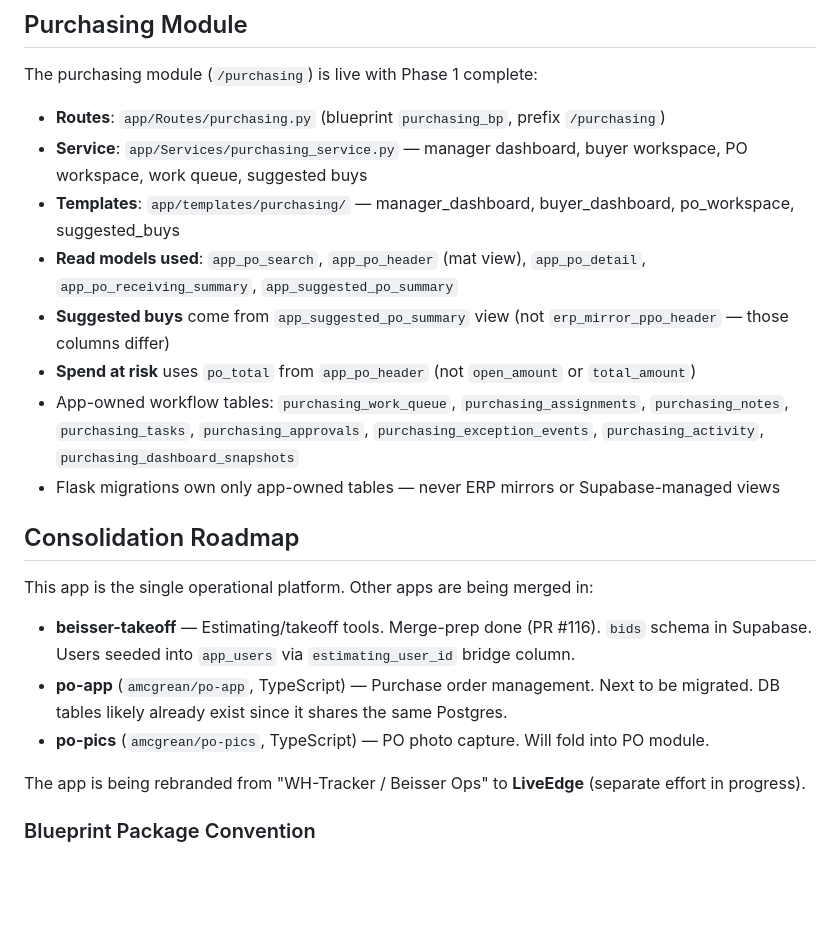
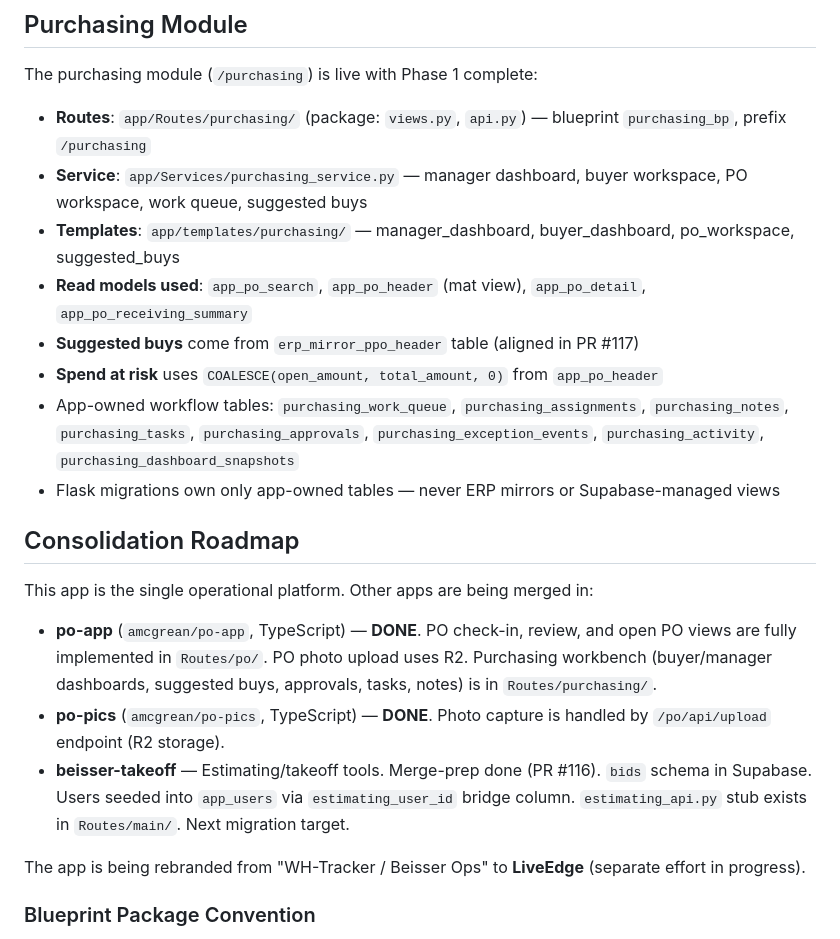
Before and after one commit to amcgrean/WH-Tracker, a Markdown page: CLAUDE.md, the part around the change. GitHub-like rendering; blank space fills up the shorter version.

Commit message:
docs: update CLAUDE.md post-merge — fix purchasing module paths and consolidation status
- Updated purchasing routes path to reflect package structure (Routes/purchasing/)
- Aligned suggested buys source to erp_mirror_ppo_header (per PR #117)
- Updated spend-at-risk expression to COALESCE(open_amount, total_amount, 0)
- Marked po-app and po-pics as DONE in consolidation roadmap
- Updated beisser-takeoff as next migration target

https://claude.ai/code/session_014LeNgziPr9caGDp5naPh8X

```diff
--- a/CLAUDE.md
+++ b/CLAUDE.md
@@ -285,21 +285,21 @@ The shipment sequence suffix (e.g. `-001`) is parsed separately and stored as-is
 ## Purchasing Module
 
 The purchasing module (`/purchasing`) is live with Phase 1 complete:
-- **Routes**: `app/Routes/purchasing.py` (blueprint `purchasing_bp`, prefix `/purchasing`)
+- **Routes**: `app/Routes/purchasing/` (package: `views.py`, `api.py`) — blueprint `purchasing_bp`, prefix `/purchasing`
 - **Service**: `app/Services/purchasing_service.py` — manager dashboard, buyer workspace, PO workspace, work queue, suggested buys
 - **Templates**: `app/templates/purchasing/` — manager_dashboard, buyer_dashboard, po_workspace, suggested_buys
-- **Read models used**: `app_po_search`, `app_po_header` (mat view), `app_po_detail`, `app_po_receiving_summary`, `app_suggested_po_summary`
-- **Suggested buys** come from `app_suggested_po_summary` view (not `erp_mirror_ppo_header` — those columns differ)
-- **Spend at risk** uses `po_total` from `app_po_header` (not `open_amount` or `total_amount`)
+- **Read models used**: `app_po_search`, `app_po_header` (mat view), `app_po_detail`, `app_po_receiving_summary`
+- **Suggested buys** come from `erp_mirror_ppo_header` table (aligned in PR #117)
+- **Spend at risk** uses `COALESCE(open_amount, total_amount, 0)` from `app_po_header`
 - App-owned workflow tables: `purchasing_work_queue`, `purchasing_assignments`, `purchasing_notes`, `purchasing_tasks`, `purchasing_approvals`, `purchasing_exception_events`, `purchasing_activity`, `purchasing_dashboard_snapshots`
 - Flask migrations own only app-owned tables — never ERP mirrors or Supabase-managed views
 
 ## Consolidation Roadmap
 
 This app is the single operational platform. Other apps are being merged in:
-- **beisser-takeoff** — Estimating/takeoff tools. Merge-prep done (PR #116). `bids` schema in Supabase. Users seeded into `app_users` via `estimating_user_id` bridge column.
-- **po-app** (`amcgrean/po-app`, TypeScript) — Purchase order management. Next to be migrated. DB tables likely already exist since it shares the same Postgres.
-- **po-pics** (`amcgrean/po-pics`, TypeScript) — PO photo capture. Will fold into PO module.
+- **po-app** (`amcgrean/po-app`, TypeScript) — **DONE**. PO check-in, review, and open PO views are fully implemented in `Routes/po/`. PO photo upload uses R2. Purchasing workbench (buyer/manager dashboards, suggested buys, approvals, tasks, notes) is in `Routes/purchasing/`.
+- **po-pics** (`amcgrean/po-pics`, TypeScript) — **DONE**. Photo capture is handled by `/po/api/upload` endpoint (R2 storage).
+- **beisser-takeoff** — Estimating/takeoff tools. Merge-prep done (PR #116). `bids` schema in Supabase. Users seeded into `app_users` via `estimating_user_id` bridge column. `estimating_api.py` stub exists in `Routes/main/`. Next migration target.
 
 The app is being rebranded from "WH-Tracker / Beisser Ops" to **LiveEdge** (separate effort in progress).
 
```
